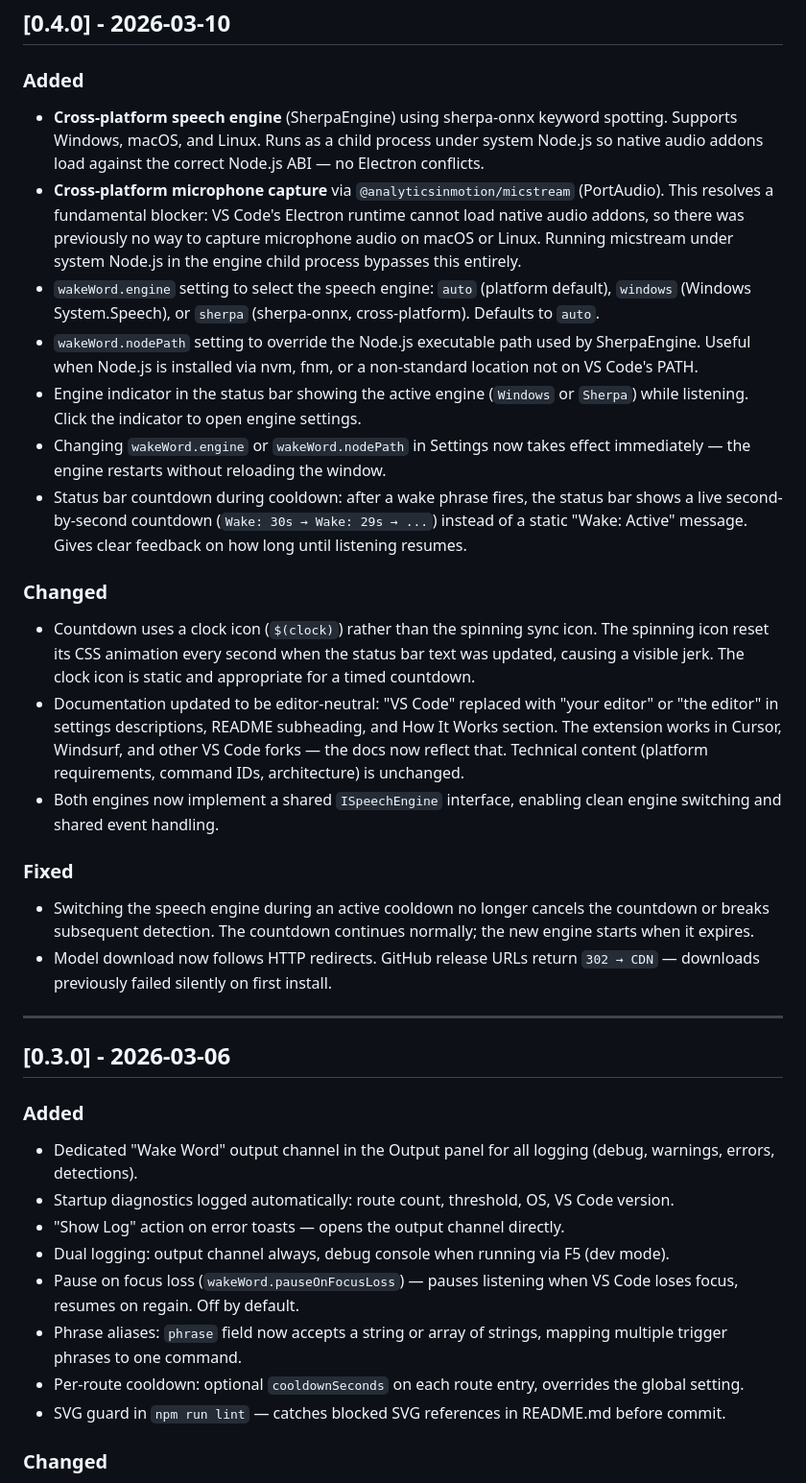
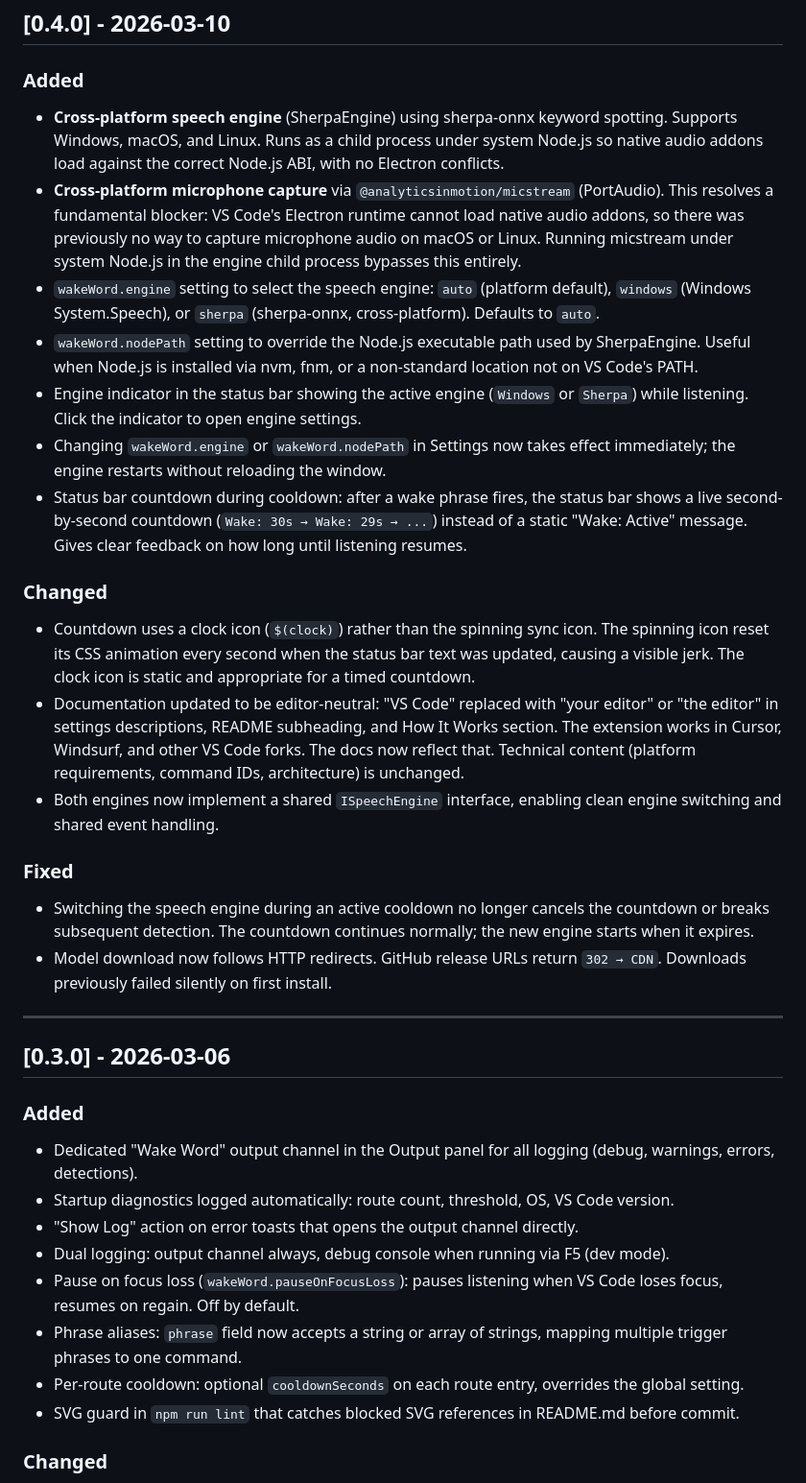
Before and after one commit to analyticsinmotion/wake-word, a Markdown page: CHANGELOG.md, the part around one of its changes. Shown at 96% size. GitHub-like rendering.

Commit message:
fix: improve clarity and consistency in documentation and changelog

```diff
--- a/CHANGELOG.md
+++ b/CHANGELOG.md
@@ -12,24 +12,24 @@ and this project adheres to [Semantic Versioning](https://semver.org/spec/v2.0.0
 
 ### Added
 
-- **Cross-platform speech engine** (SherpaEngine) using sherpa-onnx keyword spotting. Supports Windows, macOS, and Linux. Runs as a child process under system Node.js so native audio addons load against the correct Node.js ABI — no Electron conflicts.
+- **Cross-platform speech engine** (SherpaEngine) using sherpa-onnx keyword spotting. Supports Windows, macOS, and Linux. Runs as a child process under system Node.js so native audio addons load against the correct Node.js ABI, with no Electron conflicts.
 - **Cross-platform microphone capture** via `@analyticsinmotion/micstream` (PortAudio). This resolves a fundamental blocker: VS Code's Electron runtime cannot load native audio addons, so there was previously no way to capture microphone audio on macOS or Linux. Running micstream under system Node.js in the engine child process bypasses this entirely.
 - `wakeWord.engine` setting to select the speech engine: `auto` (platform default), `windows` (Windows System.Speech), or `sherpa` (sherpa-onnx, cross-platform). Defaults to `auto`.
 - `wakeWord.nodePath` setting to override the Node.js executable path used by SherpaEngine. Useful when Node.js is installed via nvm, fnm, or a non-standard location not on VS Code's PATH.
 - Engine indicator in the status bar showing the active engine (`Windows` or `Sherpa`) while listening. Click the indicator to open engine settings.
-- Changing `wakeWord.engine` or `wakeWord.nodePath` in Settings now takes effect immediately — the engine restarts without reloading the window.
+- Changing `wakeWord.engine` or `wakeWord.nodePath` in Settings now takes effect immediately; the engine restarts without reloading the window.
 - Status bar countdown during cooldown: after a wake phrase fires, the status bar shows a live second-by-second countdown (`Wake: 30s → Wake: 29s → ...`) instead of a static "Wake: Active" message. Gives clear feedback on how long until listening resumes.
 
 ### Changed
 
 - Countdown uses a clock icon (`$(clock)`) rather than the spinning sync icon. The spinning icon reset its CSS animation every second when the status bar text was updated, causing a visible jerk. The clock icon is static and appropriate for a timed countdown.
-- Documentation updated to be editor-neutral: "VS Code" replaced with "your editor" or "the editor" in settings descriptions, README subheading, and How It Works section. The extension works in Cursor, Windsurf, and other VS Code forks — the docs now reflect that. Technical content (platform requirements, command IDs, architecture) is unchanged.
+- Documentation updated to be editor-neutral: "VS Code" replaced with "your editor" or "the editor" in settings descriptions, README subheading, and How It Works section. The extension works in Cursor, Windsurf, and other VS Code forks. The docs now reflect that. Technical content (platform requirements, command IDs, architecture) is unchanged.
 - Both engines now implement a shared `ISpeechEngine` interface, enabling clean engine switching and shared event handling.
 
 ### Fixed
 
 - Switching the speech engine during an active cooldown no longer cancels the countdown or breaks subsequent detection. The countdown continues normally; the new engine starts when it expires.
-- Model download now follows HTTP redirects. GitHub release URLs return `302 → CDN` — downloads previously failed silently on first install.
+- Model download now follows HTTP redirects. GitHub release URLs return `302 → CDN`. Downloads previously failed silently on first install.
 
 ---
 
@@ -39,12 +39,12 @@ and this project adheres to [Semantic Versioning](https://semver.org/spec/v2.0.0
 
 - Dedicated "Wake Word" output channel in the Output panel for all logging (debug, warnings, errors, detections).
 - Startup diagnostics logged automatically: route count, threshold, OS, VS Code version.
-- "Show Log" action on error toasts — opens the output channel directly.
+- "Show Log" action on error toasts that opens the output channel directly.
 - Dual logging: output channel always, debug console when running via F5 (dev mode).
-- Pause on focus loss (`wakeWord.pauseOnFocusLoss`) — pauses listening when VS Code loses focus, resumes on regain. Off by default.
+- Pause on focus loss (`wakeWord.pauseOnFocusLoss`): pauses listening when VS Code loses focus, resumes on regain. Off by default.
 - Phrase aliases: `phrase` field now accepts a string or array of strings, mapping multiple trigger phrases to one command.
 - Per-route cooldown: optional `cooldownSeconds` on each route entry, overrides the global setting.
-- SVG guard in `npm run lint` — catches blocked SVG references in README.md before commit.
+- SVG guard in `npm run lint` that catches blocked SVG references in README.md before commit.
 
 ### Changed
 
```
Also changed, not shown: other parts of CHANGELOG.md (+1 -1 lines), README.md (+5 -5 lines).
